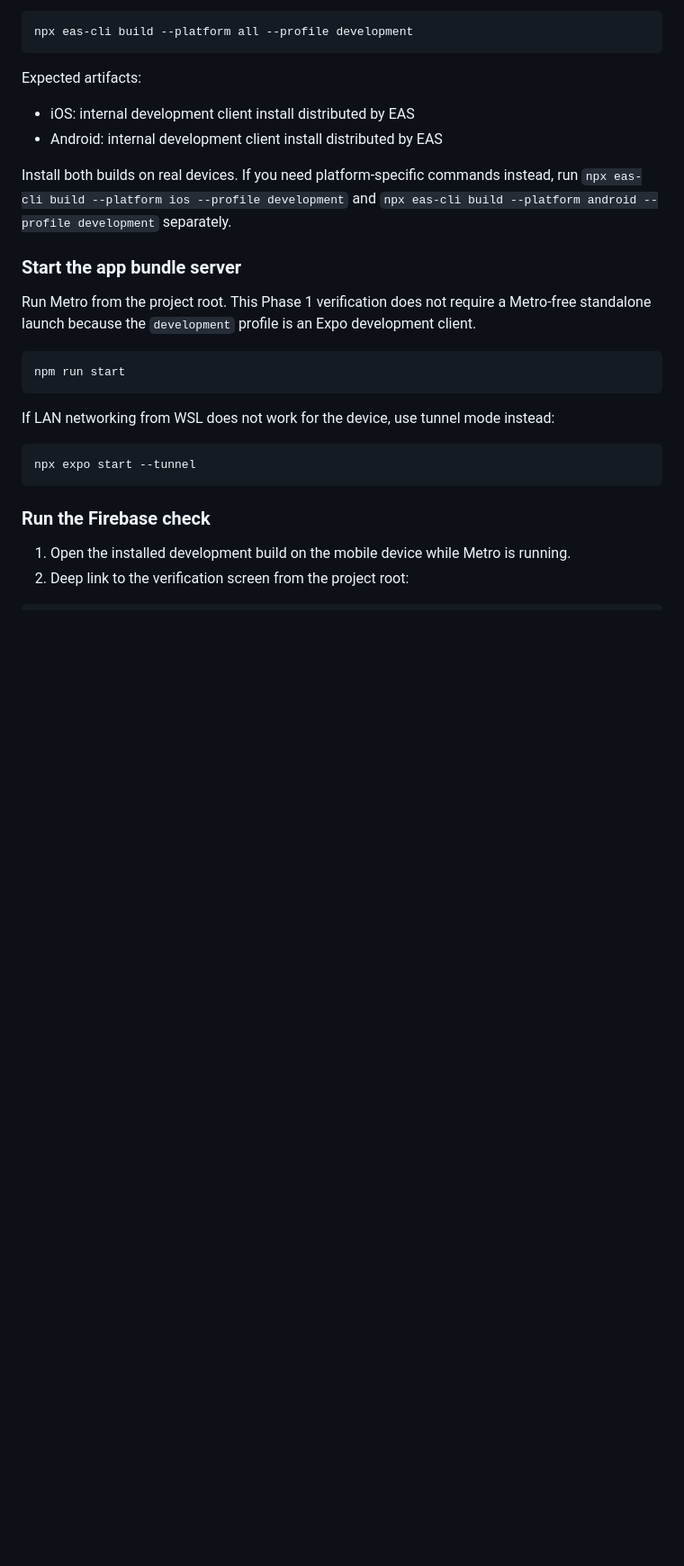
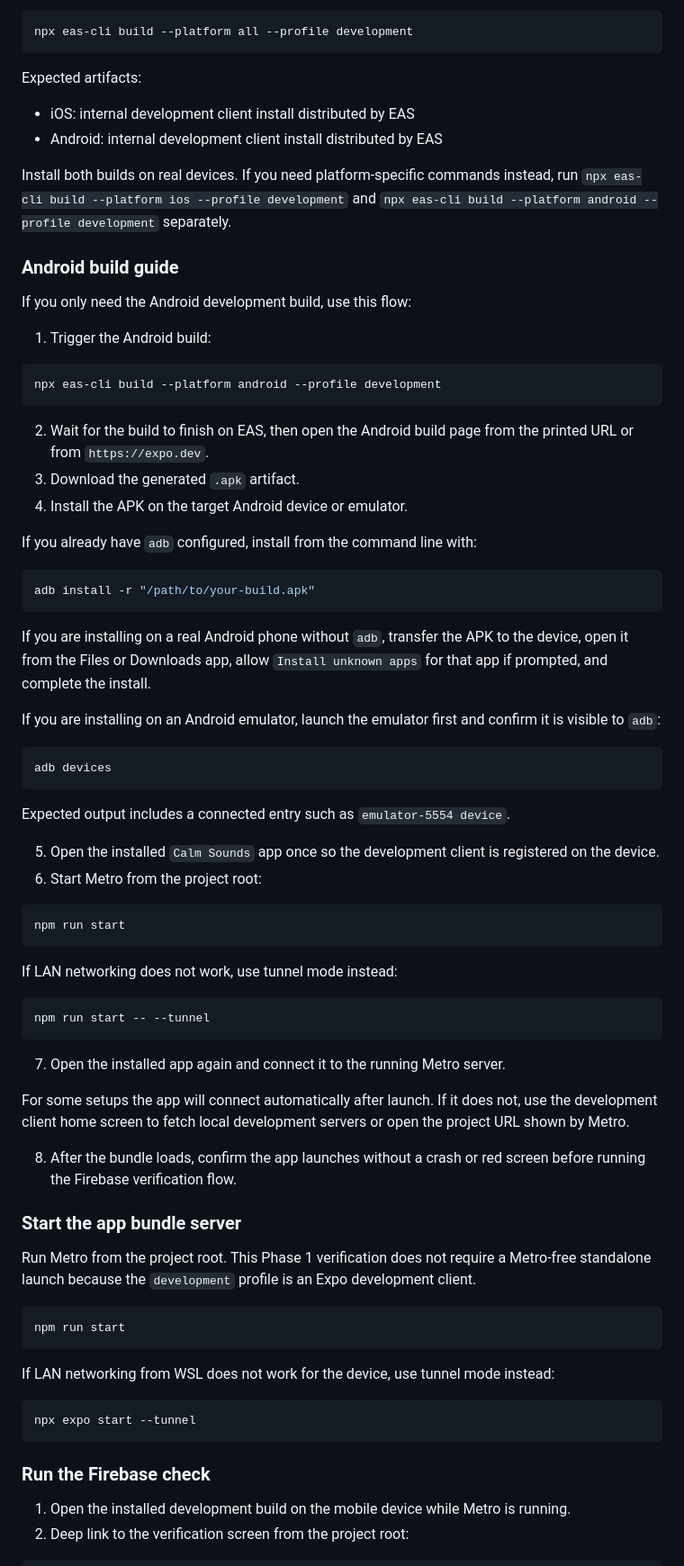
Before and after one commit to MLAppsSL/calm-asmr-sounds, a Markdown page: README.md, the part around the change. Shown at 90% size. Rendered like a GitHub page; blank space fills up the shorter version.

Commit message:
docs(readme): add Android build and install guide

````diff
--- a/README.md
+++ b/README.md
@@ -35,6 +35,55 @@ Expected artifacts:
 - Android: internal development client install distributed by EAS
 
 Install both builds on real devices. If you need platform-specific commands instead, run `npx eas-cli build --platform ios --profile development` and `npx eas-cli build --platform android --profile development` separately.
+
+### Android build guide
+
+If you only need the Android development build, use this flow:
+
+1. Trigger the Android build:
+
+```bash
+npx eas-cli build --platform android --profile development
+```
+
+2. Wait for the build to finish on EAS, then open the Android build page from the printed URL or from `https://expo.dev`.
+3. Download the generated `.apk` artifact.
+4. Install the APK on the target Android device or emulator.
+
+If you already have `adb` configured, install from the command line with:
+
+```bash
+adb install -r "/path/to/your-build.apk"
+```
+
+If you are installing on a real Android phone without `adb`, transfer the APK to the device, open it from the Files or Downloads app, allow `Install unknown apps` for that app if prompted, and complete the install.
+
+If you are installing on an Android emulator, launch the emulator first and confirm it is visible to `adb`:
+
+```bash
+adb devices
+```
+
+Expected output includes a connected entry such as `emulator-5554 device`.
+
+5. Open the installed `Calm Sounds` app once so the development client is registered on the device.
+6. Start Metro from the project root:
+
+```bash
+npm run start
+```
+
+If LAN networking does not work, use tunnel mode instead:
+
+```bash
+npm run start -- --tunnel
+```
+
+7. Open the installed app again and connect it to the running Metro server.
+
+For some setups the app will connect automatically after launch. If it does not, use the development client home screen to fetch local development servers or open the project URL shown by Metro.
+
+8. After the bundle loads, confirm the app launches without a crash or red screen before running the Firebase verification flow.
 
 ### Start the app bundle server
 
````
